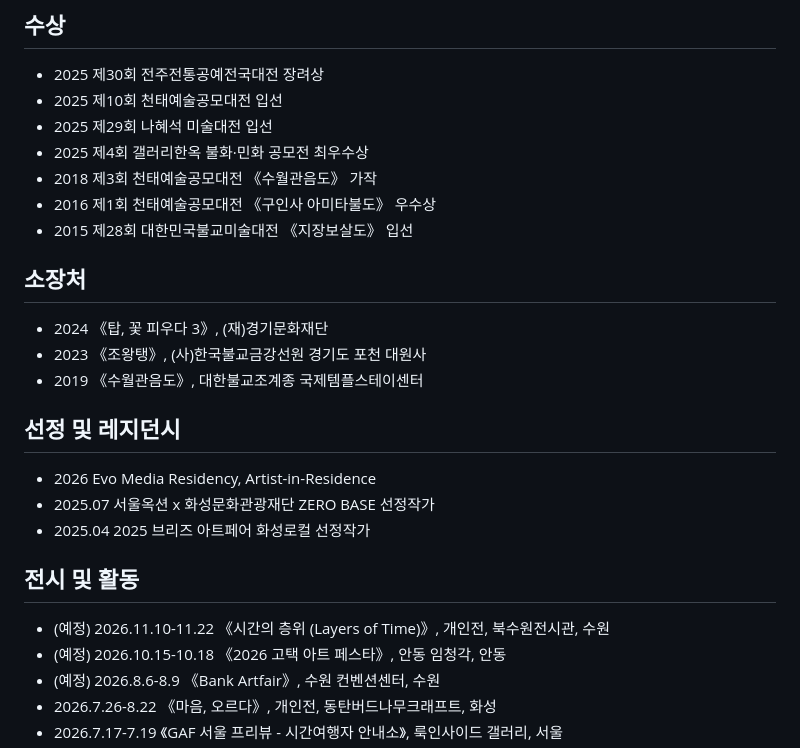
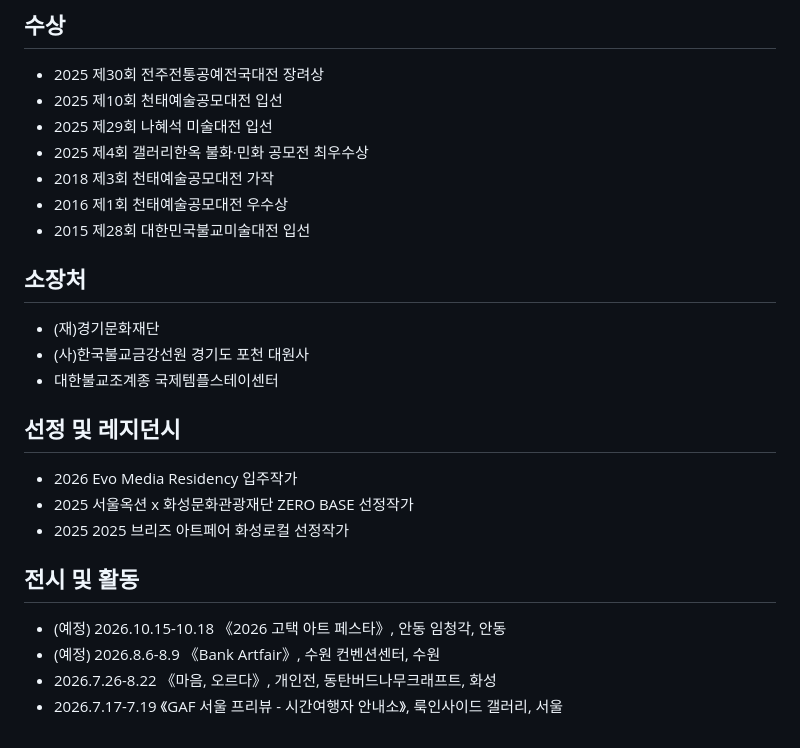
Before and after one commit to jinhyunjin/jinhyunjin.github.io, a Markdown page: ARTIST_CV.md, the part around the change. Drawn GitHub-style.

Commit message:
ARTIST_CV.md 업데이트

```diff
--- a/ARTIST_CV.md
+++ b/ARTIST_CV.md
@@ -20,25 +20,24 @@
 - 2025 제10회 천태예술공모대전 입선
 - 2025 제29회 나혜석 미술대전 입선
 - 2025 제4회 갤러리한옥 불화·민화 공모전 최우수상
-- 2018 제3회 천태예술공모대전 《수월관음도》 가작
-- 2016 제1회 천태예술공모대전 《구인사 아미타불도》 우수상
-- 2015 제28회 대한민국불교미술대전 《지장보살도》 입선
+- 2018 제3회 천태예술공모대전 가작
+- 2016 제1회 천태예술공모대전 우수상
+- 2015 제28회 대한민국불교미술대전 입선
 
 ## 소장처
 
-- 2024 《탑, 꽃 피우다 3》, (재)경기문화재단
-- 2023 《조왕탱》, (사)한국불교금강선원 경기도 포천 대원사
-- 2019 《수월관음도》, 대한불교조계종 국제템플스테이센터
+- (재)경기문화재단
+- (사)한국불교금강선원 경기도 포천 대원사
+- 대한불교조계종 국제템플스테이센터
 
 ## 선정 및 레지던시
 
-- 2026 Evo Media Residency, Artist-in-Residence
-- 2025.07 서울옥션 x 화성문화관광재단 ZERO BASE 선정작가
-- 2025.04 2025 브리즈 아트페어 화성로컬 선정작가
+- 2026 Evo Media Residency 입주작가
+- 2025 서울옥션 x 화성문화관광재단 ZERO BASE 선정작가
+- 2025 2025 브리즈 아트페어 화성로컬 선정작가
 
 ## 전시 및 활동
 
-- (예정) 2026.11.10-11.22 《시간의 층위 (Layers of Time)》, 개인전, 북수원전시관, 수원
 - (예정) 2026.10.15-10.18 《2026 고택 아트 페스타》, 안동 임청각, 안동
 - (예정) 2026.8.6-8.9 《Bank Artfair》, 수원 컨벤션센터, 수원
 - 2026.7.26-8.22 《마음, 오르다》, 개인전, 동탄버드나무크래프트, 화성
```
